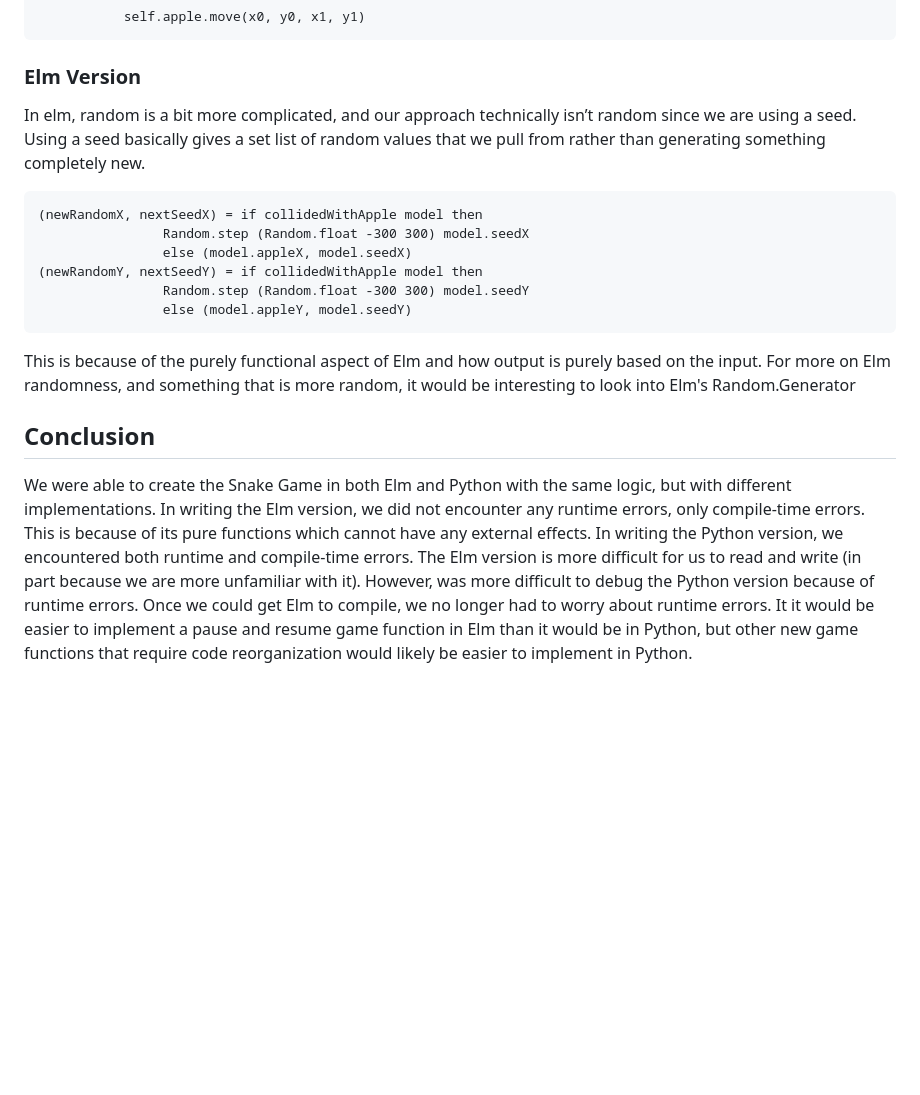
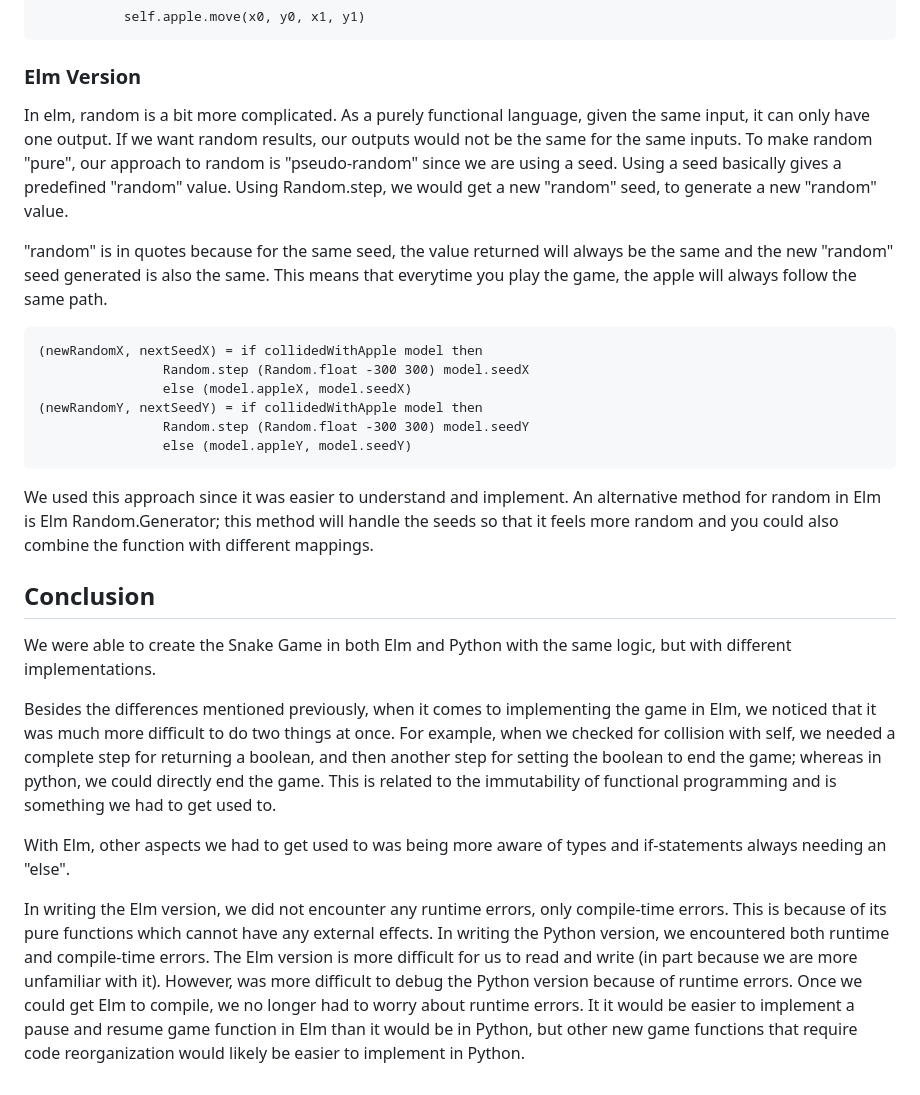
Before and after one commit to lucyrubin/plang-snake, a Markdown page: README.md, the part around the change. Drawn GitHub-style; blank space fills up the shorter version.

````diff
--- a/README.md
+++ b/README.md
@@ -231,7 +231,9 @@ x0 = random.randrange(self.CANVAS_WIDTH/20, self.CANVAS_WIDTH) - self.CANVAS_WID
 ```
 
 ### Elm Version
-In elm, random is a bit more complicated, and our approach technically isn’t random since we are using a seed. Using a seed basically gives a set list of random values that we pull from rather than generating something completely new.
+In elm, random is a bit more complicated. As a purely functional language, given the same input, it can only have one output. If we want random results, our outputs would not be the same for the same inputs. To make random "pure", our approach to random is "pseudo-random" since we are using a seed. Using a seed basically gives a predefined "random" value. Using Random.step, we would get a new "random" seed, to generate a new "random" value.
+
+"random" is in quotes because for the same seed, the value returned will always be the same and the new "random" seed generated is also the same. This means that everytime you play the game, the apple will always follow the same path.
 
 ```
 (newRandomX, nextSeedX) = if collidedWithApple model then
@@ -242,7 +244,13 @@ In elm, random is a bit more complicated, and our approach technically isn’t r
                 else (model.appleY, model.seedY)
 ```
 
-This is because of the purely functional aspect of Elm and how output is purely based on the input. For more on Elm randomness, and something that is more random, it would be interesting to look into Elm's Random.Generator
+We used this approach since it was easier to understand and implement. An alternative method for random in Elm is Elm Random.Generator; this method will handle the seeds so that it feels more random and you could also combine the function with different mappings.
 
 ## Conclusion
-We were able to create the Snake Game in both Elm and Python with the same logic, but with different implementations. In writing the Elm version, we did not encounter any runtime errors, only compile-time errors. This is because of its pure functions which cannot have any external effects. In writing the Python version, we encountered both runtime and compile-time errors. The Elm version is more difficult for us to read and write (in part because we are more unfamiliar with it). However, was more difficult to debug the Python version because of runtime errors. Once we could get Elm to compile, we no longer had to worry about runtime errors. It it would be easier to implement a pause and resume game function in Elm than it would be in Python, but other new game functions that require code reorganization would likely be easier to implement in Python.
+We were able to create the Snake Game in both Elm and Python with the same logic, but with different implementations.
+
+Besides the differences mentioned previously, when it comes to implementing the game in Elm, we noticed that it was much more difficult to do two things at once. For example, when we checked for collision with self, we needed a complete step for returning a boolean, and then another step for setting the boolean to end the game; whereas in python, we could directly end the game. This is related to the immutability of functional programming and is something we had to get used to.
+
+With Elm, other aspects we had to get used to was being more aware of types and if-statements always needing an "else".
+
+In writing the Elm version, we did not encounter any runtime errors, only compile-time errors. This is because of its pure functions which cannot have any external effects. In writing the Python version, we encountered both runtime and compile-time errors. The Elm version is more difficult for us to read and write (in part because we are more unfamiliar with it). However, was more difficult to debug the Python version because of runtime errors. Once we could get Elm to compile, we no longer had to worry about runtime errors. It it would be easier to implement a pause and resume game function in Elm than it would be in Python, but other new game functions that require code reorganization would likely be easier to implement in Python.
````
